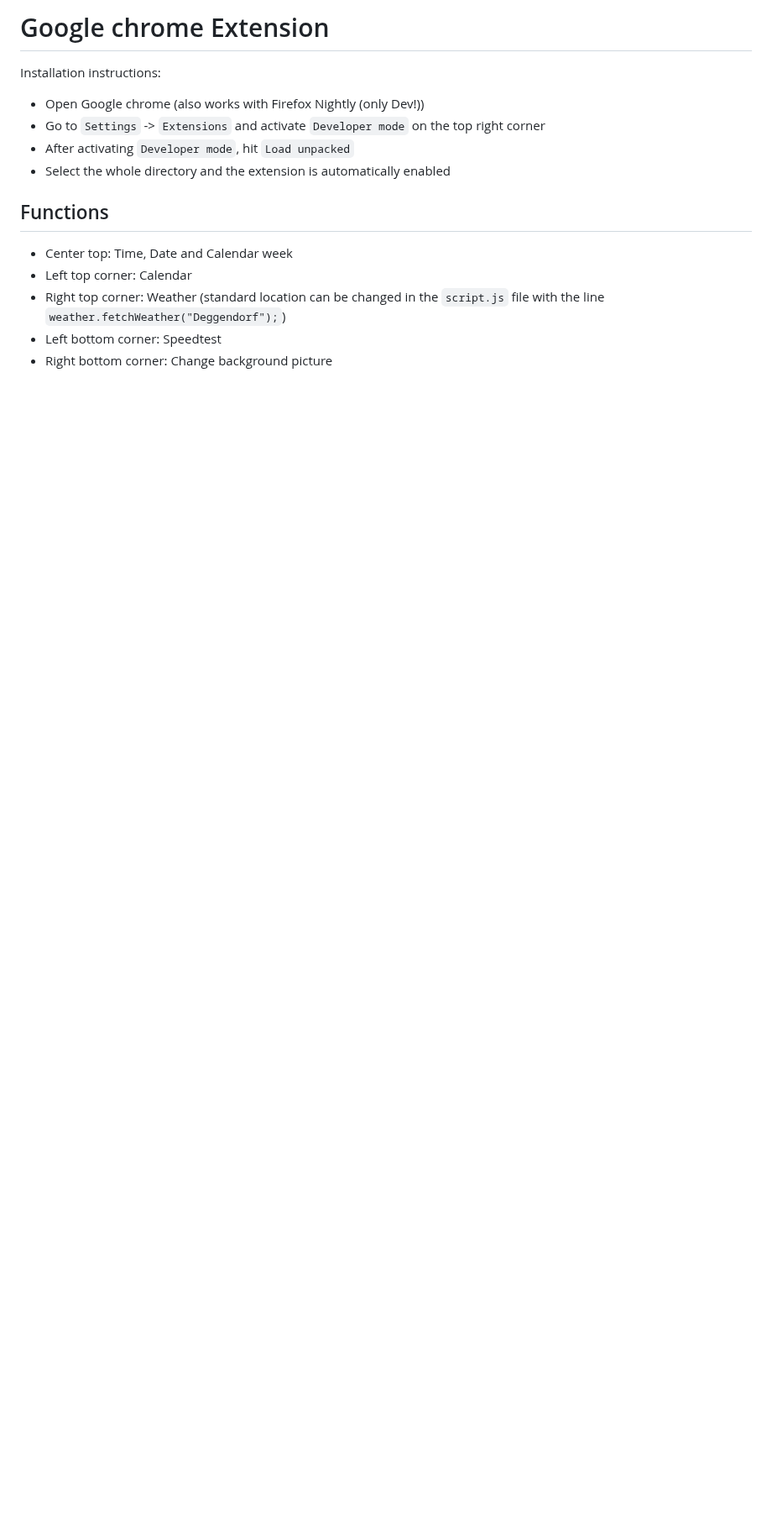
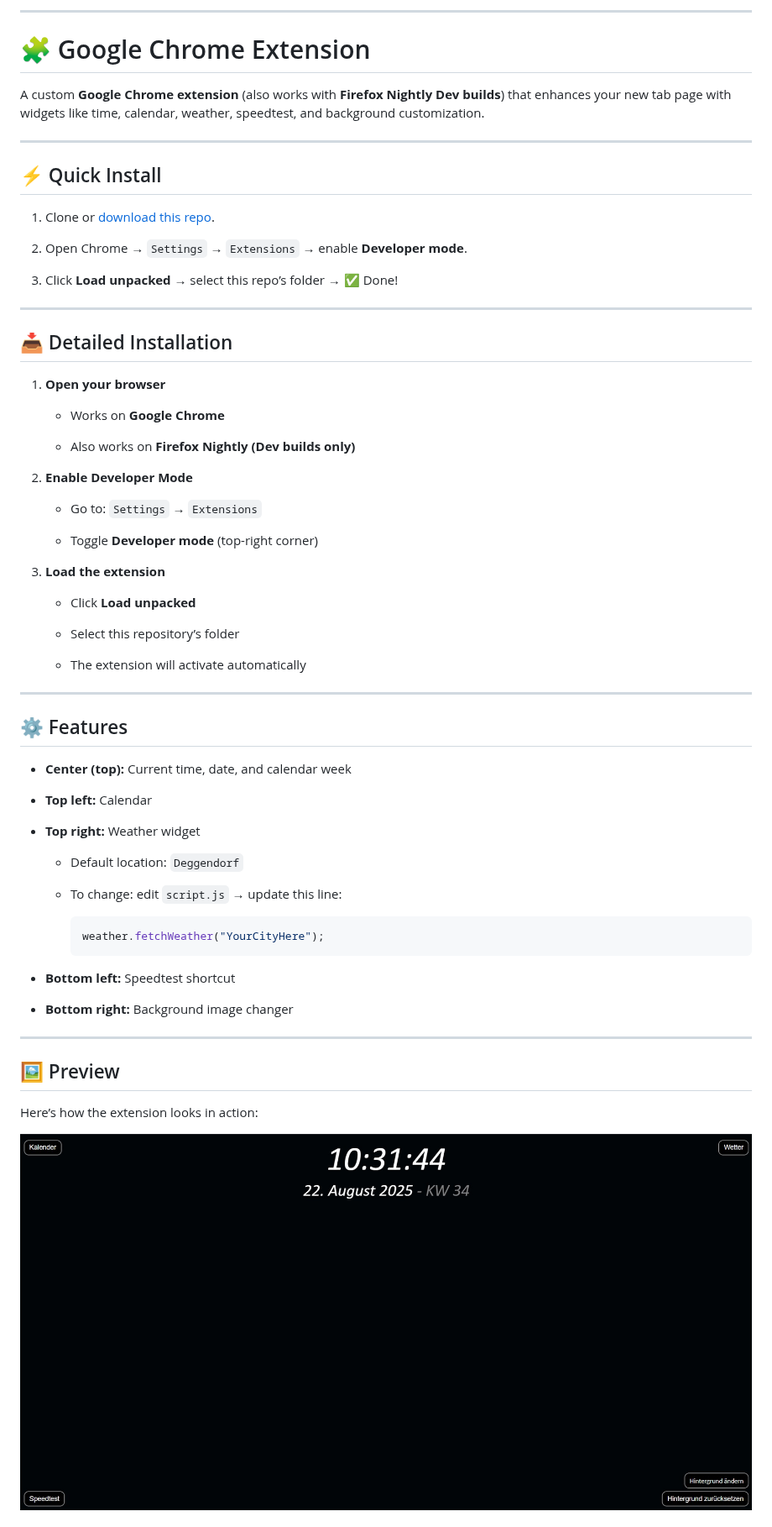
Before and after one commit to Darexsh/chromium-extension, a Markdown page: README.md, the part around one of its changes. Shown at 84% size. Drawn GitHub-style; pictures changed too: preview.jpg (added); blank space fills up the shorter version.

````diff
--- a/README.md
+++ b/README.md
@@ -1,13 +1,78 @@
-# Google chrome Extension
-Installation instructions:
-- Open Google chrome (also works with Firefox Nightly (only Dev!))
-- Go to `Settings` -> `Extensions` and activate `Developer mode` on the top right corner
-- After activating `Developer mode`, hit `Load unpacked`
-- Select the whole directory and the extension is automatically enabled
+* * *
 
-## Functions
-- Center top: Time, Date and Calendar week
-- Left top corner: Calendar
-- Right top corner: Weather (standard location can be changed in the `script.js` file with the line `weather.fetchWeather("Deggendorf");`)
-- Left bottom corner: Speedtest
-- Right bottom corner: Change background picture
+🧩 Google Chrome Extension
+==========================
+
+A custom **Google Chrome extension** (also works with **Firefox Nightly Dev builds**) that enhances your new tab page with widgets like time, calendar, weather, speedtest, and background customization.
+
+* * *
+
+⚡ Quick Install
+---------------
+
+1. Clone or [download this repo](#).
+
+2. Open Chrome → `Settings` → `Extensions` → enable **Developer mode**.
+
+3. Click **Load unpacked** → select this repo’s folder → ✅ Done!
+
+
+* * *
+
+📥 Detailed Installation
+------------------------
+
+1. **Open your browser**
+
+    * Works on **Google Chrome**
+
+    * Also works on **Firefox Nightly (Dev builds only)**
+
+2. **Enable Developer Mode**
+
+    * Go to: `Settings` → `Extensions`
+
+    * Toggle **Developer mode** (top-right corner)
+
+3. **Load the extension**
+
+    * Click **Load unpacked**
+
+    * Select this repository’s folder
+
+    * The extension will activate automatically
+
+
+* * *
+
+⚙️ Features
+-----------
+
+* **Center (top):** Current time, date, and calendar week
+
+* **Top left:** Calendar
+
+* **Top right:** Weather widget
+
+    * Default location: `Deggendorf`
+
+    * To change: edit `script.js` → update this line:
+
+        ```js
+        weather.fetchWeather("YourCityHere");
+        ```
+
+* **Bottom left:** Speedtest shortcut
+
+* **Bottom right:** Background image changer
+
+
+* * *
+
+🖼️ Preview
+-----------
+
+Here’s how the extension looks in action:
+
+![Extension preview](/preview.jpg)
+
````
Also changed, not shown: other parts of README.md (+15 -0 lines).
